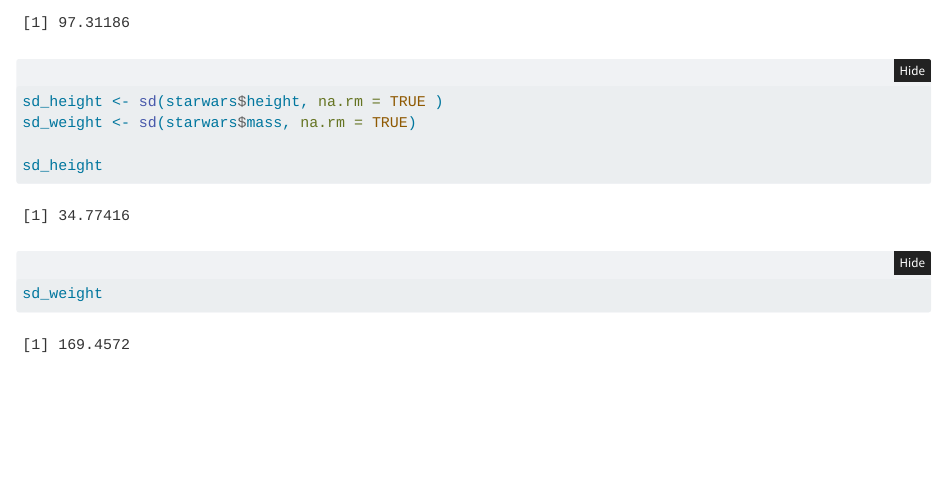
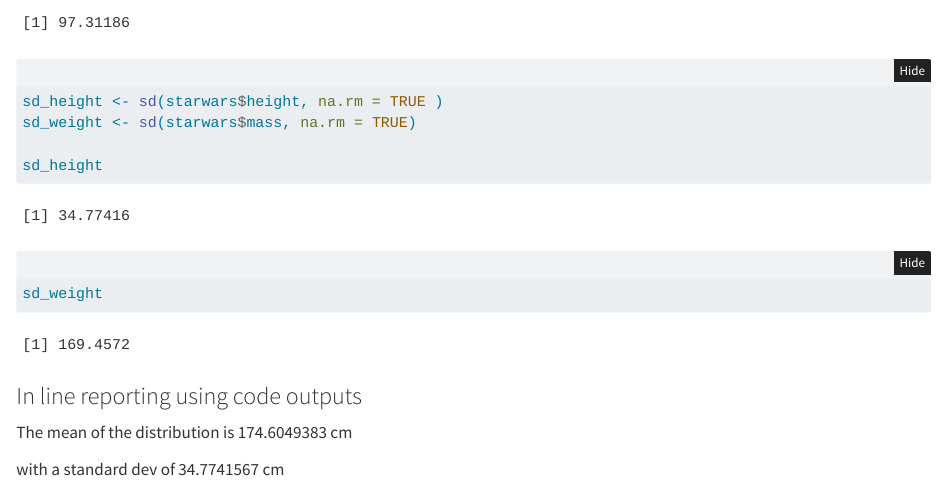
Before and after one commit to hmchilders/EDS212-Day5-Session1, a Quarto document (Day5-Session1.qmd): the page in a window 1100 px wide, from 2550 px down. Rendered offline with R 4.5, knitr and Pandoc in place of Quarto, with nearby package versions; folded parts are opened.

Commit message:
Added In line command

````diff
--- a/Day5-Session1.qmd
+++ b/Day5-Session1.qmd
@@ -68,3 +68,9 @@ sd_weight <- sd(starwars$mass, na.rm = TRUE)
 sd_height
 sd_weight
 ```
+
+### In line reporting using code outputs
+
+The mean of the distribution is `r mean_height` cm
+
+with a standard dev of `r sd_height` cm
````
Also changed, not shown: Day5-Session1.html.
